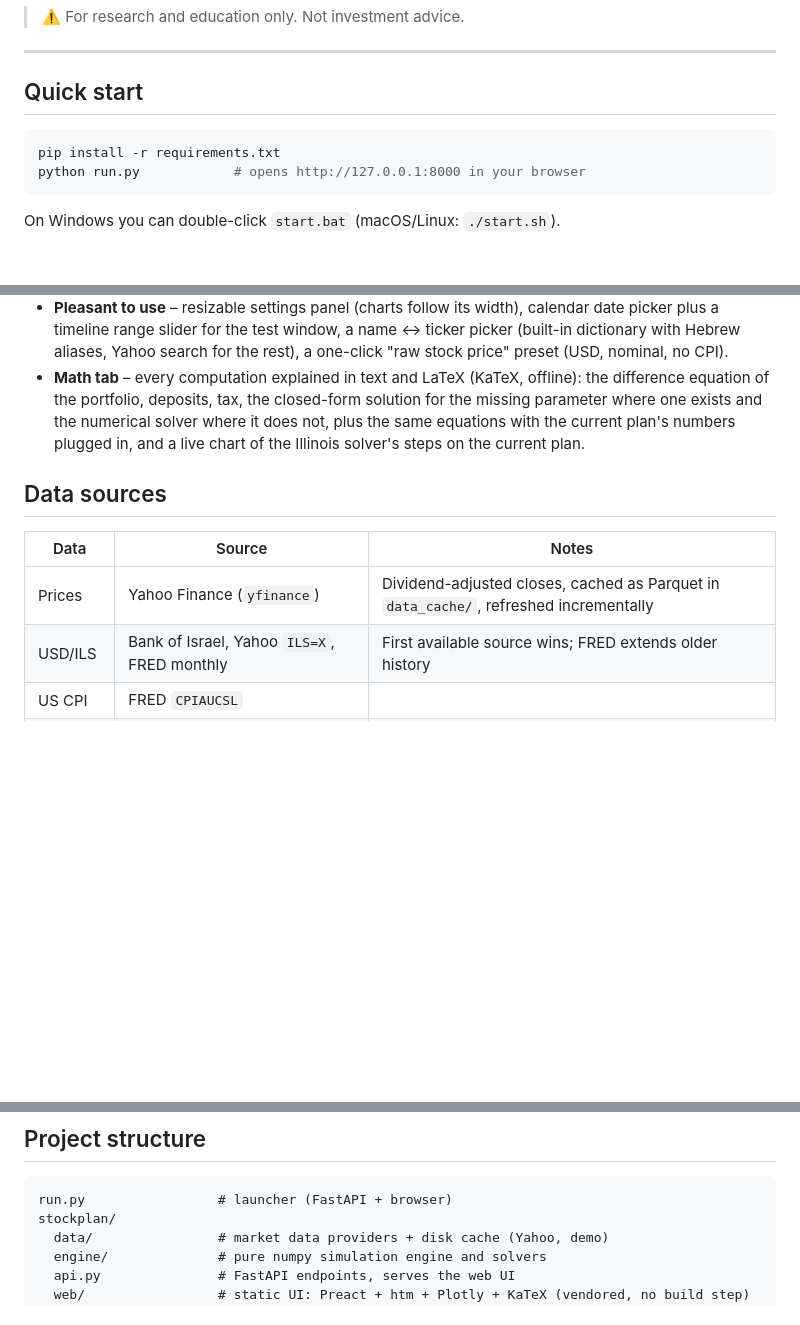
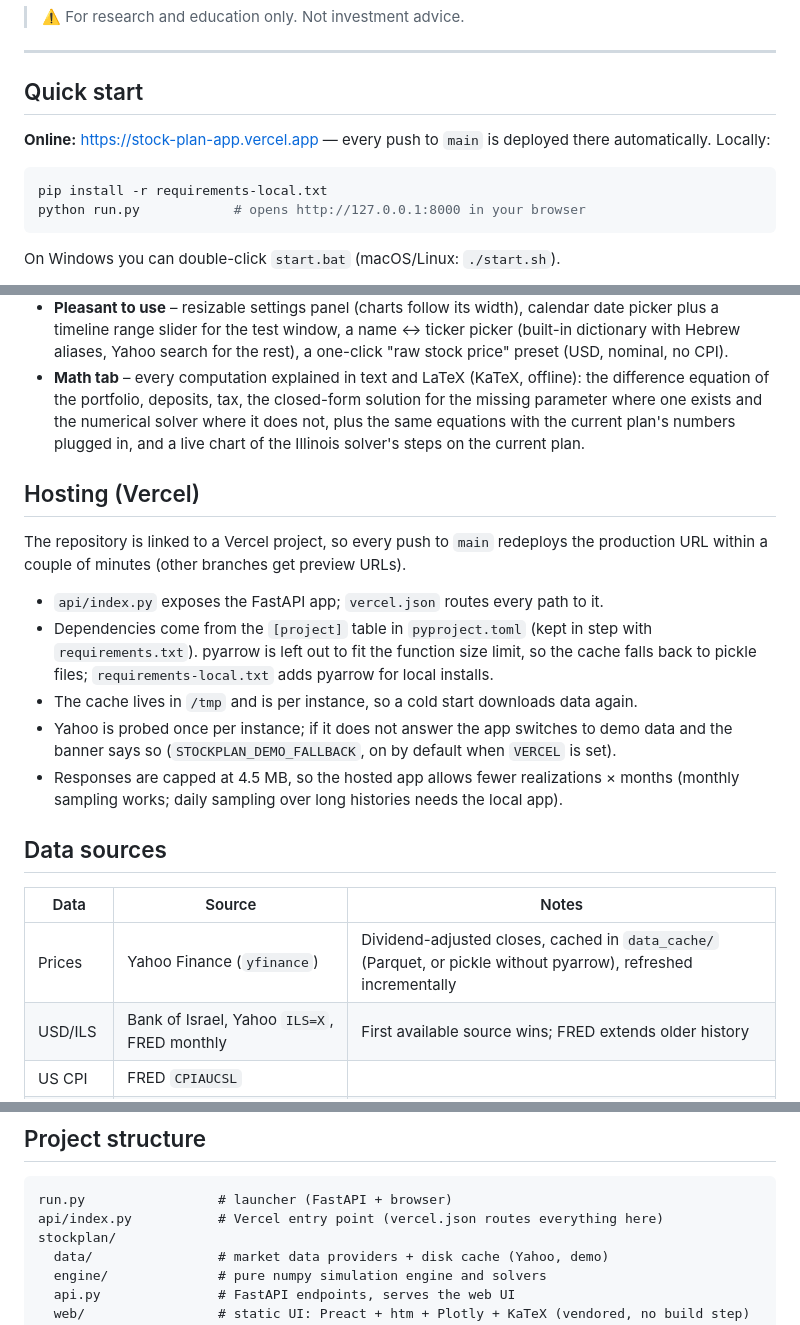
Before and after one commit to tamirgabgab/stock-plan-app, a Markdown page: README.md, 3 parts joined by grey strips. GitHub-like rendering; blank space fills up the shorter version.

Commit message:
Document the Vercel deployment and the live URL
Co-Authored-By: Claude Opus 5.5 <noreply@anthropic.com>
Claude-Session: https://claude.ai/code/session_01XDRhiMQBtPvhPqdz79VxSu

````diff
--- a/README.md
+++ b/README.md
@@ -13,8 +13,11 @@ date, and every realization in a table. Hover any of them to see that path.
 
 ## Quick start
 
+**Online:** https://stock-plan-app.vercel.app — every push to `main` is deployed there
+automatically. Locally:
+
 ```bash
-pip install -r requirements.txt
+pip install -r requirements-local.txt
 python run.py            # opens http://127.0.0.1:8000 in your browser
 ```
 
@@ -66,11 +69,26 @@ the UI — it is not real market history).
   the same equations with the current plan's numbers plugged in, and a live chart
   of the Illinois solver's steps on the current plan.
 
+## Hosting (Vercel)
+
+The repository is linked to a Vercel project, so every push to `main` redeploys the
+production URL within a couple of minutes (other branches get preview URLs).
+
+- `api/index.py` exposes the FastAPI app; `vercel.json` routes every path to it.
+- Dependencies come from the `[project]` table in `pyproject.toml` (kept in step with
+  `requirements.txt`). pyarrow is left out to fit the function size limit, so the cache
+  falls back to pickle files; `requirements-local.txt` adds pyarrow for local installs.
+- The cache lives in `/tmp` and is per instance, so a cold start downloads data again.
+- Yahoo is probed once per instance; if it does not answer the app switches to demo data
+  and the banner says so (`STOCKPLAN_DEMO_FALLBACK`, on by default when `VERCEL` is set).
+- Responses are capped at 4.5 MB, so the hosted app allows fewer realizations × months
+  (monthly sampling works; daily sampling over long histories needs the local app).
+
 ## Data sources
 
 | Data | Source | Notes |
 |---|---|---|
-| Prices | Yahoo Finance (`yfinance`) | Dividend-adjusted closes, cached as Parquet in `data_cache/`, refreshed incrementally |
+| Prices | Yahoo Finance (`yfinance`) | Dividend-adjusted closes, cached in `data_cache/` (Parquet, or pickle without pyarrow), refreshed incrementally |
 | USD/ILS | Bank of Israel, Yahoo `ILS=X`, FRED monthly | First available source wins; FRED extends older history |
 | US CPI | FRED `CPIAUCSL` | |
 | Israel CPI | CBS API, FRED `ISRCPIALLMINMEI` | |
@@ -82,6 +100,7 @@ Put a CSV with columns `date,value` in `data_cache/manual/` (`fx_usd_ils.csv`,
 
 ```
 run.py                 # launcher (FastAPI + browser)
+api/index.py           # Vercel entry point (vercel.json routes everything here)
 stockplan/
   data/                # market data providers + disk cache (Yahoo, demo)
   engine/              # pure numpy simulation engine and solvers
````
Also changed, not shown: HANDOFF.md (+17 -6 lines).
